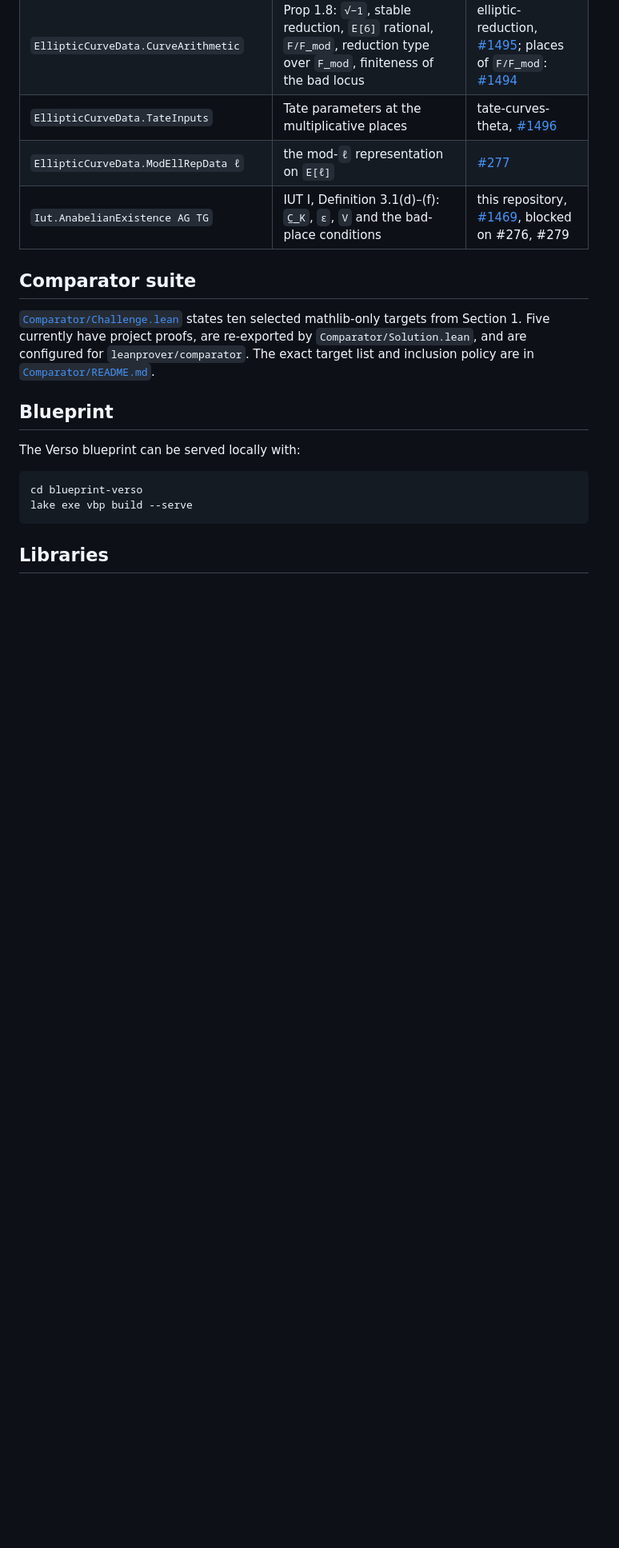
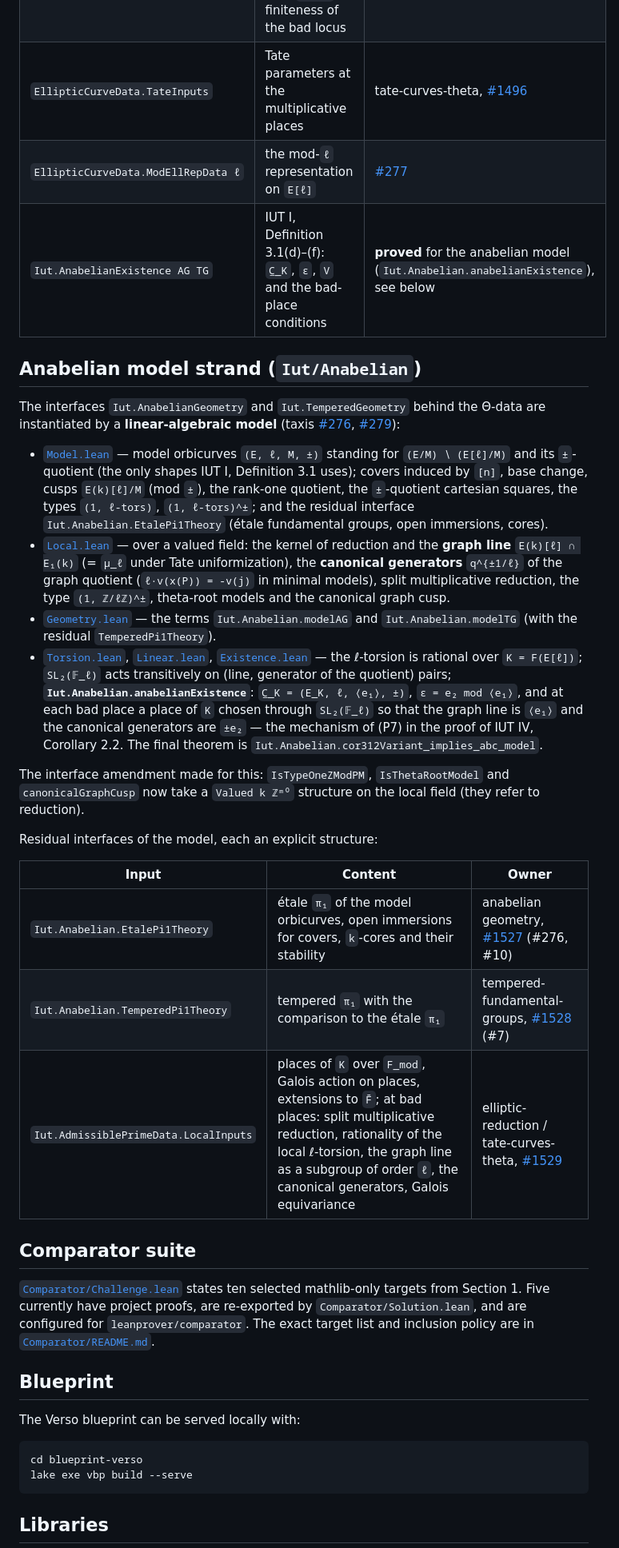
Before and after one commit to lana-agents/iut, a Markdown page: README.md, the part around one of its changes. Shown at 80% size. Drawn GitHub-style; blank space fills up the shorter version.

Commit message:
README: the anabelian model strand and its residual interfaces
Co-Authored-By: Claude Fable 5.1 <noreply@anthropic.com>
Claude-Session: https://claude.ai/code/session_01QDzBqCgYGNbHfPkDdQ3teh

```diff
--- a/README.md
+++ b/README.md
@@ -180,7 +188,48 @@ from #1449):
 | `EllipticCurveData.CurveArithmetic` | Prop 1.8: `√−1`, stable reduction, `E[6]` rational, `F/F_mod`, reduction type over `F_mod`, finiteness of the bad locus | elliptic-reduction, [#1495](https://taxis.lana.merten.dev/issues/1495); places of `F/F_mod`: [#1494](https://taxis.lana.merten.dev/issues/1494) |
 | `EllipticCurveData.TateInputs` | Tate parameters at the multiplicative places | tate-curves-theta, [#1496](https://taxis.lana.merten.dev/issues/1496) |
 | `EllipticCurveData.ModEllRepData ℓ` | the mod-`ℓ` representation on `E[ℓ]` | [#277](https://taxis.lana.merten.dev/issues/277) |
-| `Iut.AnabelianExistence AG TG` | IUT I, Definition 3.1(d)–(f): `C̲_K`, `ε`, `V` and the bad-place conditions | this repository, [#1469](https://taxis.lana.merten.dev/issues/1469), blocked on #276, #279 |
+| `Iut.AnabelianExistence AG TG` | IUT I, Definition 3.1(d)–(f): `C̲_K`, `ε`, `V` and the bad-place conditions | **proved** for the anabelian model (`Iut.Anabelian.anabelianExistence`), see below |
+
+## Anabelian model strand (`Iut/Anabelian`)
+
+The interfaces `Iut.AnabelianGeometry` and `Iut.TemperedGeometry` behind the Θ-data are
+instantiated by a **linear-algebraic model** (taxis
+[#276](https://taxis.lana.merten.dev/issues/276),
+[#279](https://taxis.lana.merten.dev/issues/279)):
+
+* [`Model.lean`](Iut/Anabelian/Model.lean) — model orbicurves `(E, ℓ, M, ±)` standing for
+  `(E/M) ∖ (E[ℓ]/M)` and its `±`-quotient (the only shapes IUT I, Definition 3.1 uses);
+  covers induced by `[n]`, base change, cusps `E(k)[ℓ]/M` (mod `±`), the rank-one
+  quotient, the `±`-quotient cartesian squares, the types `(1, ℓ-tors)`,
+  `(1, ℓ-tors)^±`; and the residual interface `Iut.Anabelian.EtalePi1Theory` (étale
+  fundamental groups, open immersions, cores).
+* [`Local.lean`](Iut/Anabelian/Local.lean) — over a valued field: the kernel of
+  reduction and the **graph line** `E(k)[ℓ] ∩ E₁(k)` (= `μ_ℓ` under Tate
+  uniformization), the **canonical generators** `q^{±1/ℓ}` of the graph quotient
+  (`ℓ·v(x(P)) = -v(j)` in minimal models), split multiplicative reduction, the type
+  `(1, ℤ/ℓℤ)^±`, theta-root models and the canonical graph cusp.
+* [`Geometry.lean`](Iut/Anabelian/Geometry.lean) — the terms `Iut.Anabelian.modelAG` and
+  `Iut.Anabelian.modelTG` (with the residual `TemperedPi1Theory`).
+* [`Torsion.lean`](Iut/Anabelian/Torsion.lean), [`Linear.lean`](Iut/Anabelian/Linear.lean),
+  [`Existence.lean`](Iut/Anabelian/Existence.lean) — the ℓ-torsion is rational over
+  `K = F(E[ℓ])`; `SL₂(𝔽_ℓ)` acts transitively on (line, generator of the quotient) pairs;
+  **`Iut.Anabelian.anabelianExistence`**: `C̲_K = (E_K, ℓ, ⟨e₁⟩, ±)`, `ε = e₂ mod ⟨e₁⟩`,
+  and at each bad place a place of `K` chosen through `SL₂(𝔽_ℓ)` so that the graph line
+  is `⟨e₁⟩` and the canonical generators are `±e₂` — the mechanism of (P7) in the proof
+  of IUT IV, Corollary 2.2. The final theorem is
+  `Iut.Anabelian.cor312Variant_implies_abc_model`.
+
+The interface amendment made for this: `IsTypeOneZModPM`, `IsThetaRootModel` and
+`canonicalGraphCusp` now take a `Valued k ℤᵐ⁰` structure on the local field (they refer
+to reduction).
+
+Residual interfaces of the model, each an explicit structure:
+
+| Input | Content | Owner |
+| --- | --- | --- |
+| `Iut.Anabelian.EtalePi1Theory` | étale `π₁` of the model orbicurves, open immersions for covers, `k`-cores and their stability | anabelian geometry, [#1527](https://taxis.lana.merten.dev/issues/1527) (#276, #10) |
+| `Iut.Anabelian.TemperedPi1Theory` | tempered `π₁` with the comparison to the étale `π₁` | tempered-fundamental-groups, [#1528](https://taxis.lana.merten.dev/issues/1528) (#7) |
+| `Iut.AdmissiblePrimeData.LocalInputs` | places of `K` over `F_mod`, Galois action on places, extensions to `F̄`; at bad places: split multiplicative reduction, rationality of the local ℓ-torsion, the graph line as a subgroup of order `ℓ`, the canonical generators, Galois equivariance | elliptic-reduction / tate-curves-theta, [#1529](https://taxis.lana.merten.dev/issues/1529) |
 
 ## Comparator suite
 
```
Also changed, not shown: other parts of README.md (+10 -2 lines).
